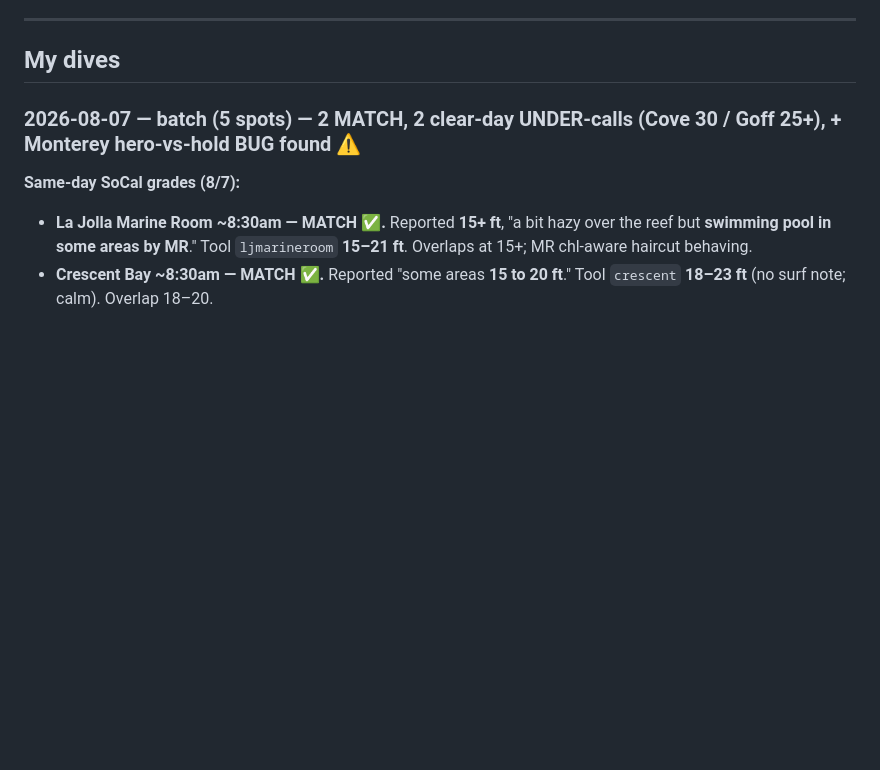
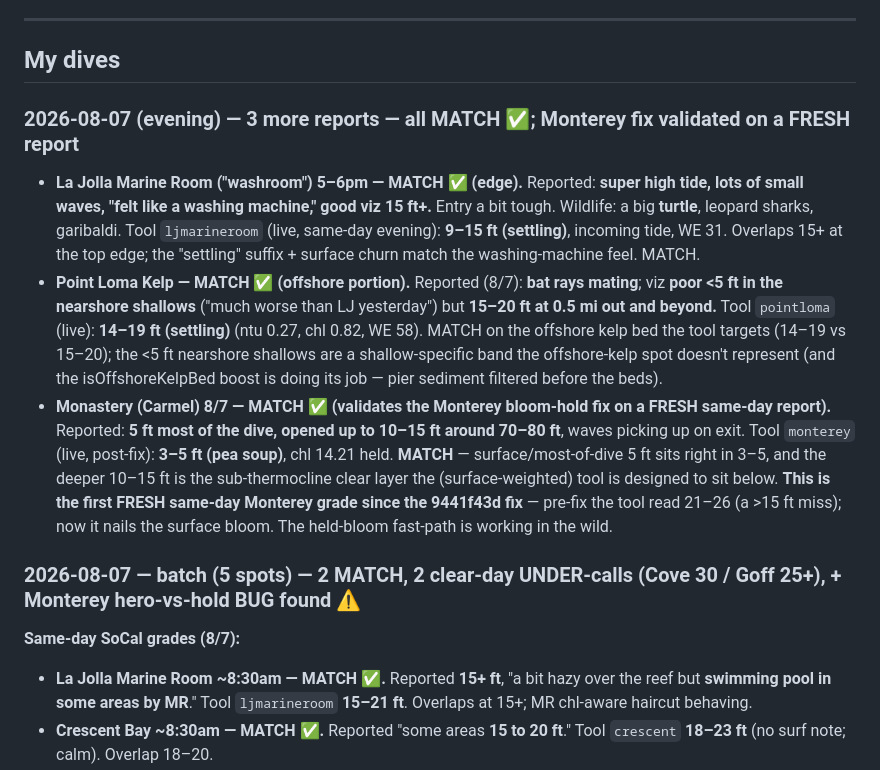
Before and after one commit to whitmanbret/Fishing-Dive-Conditions, a Markdown page: dive-log.md, the part around the change. GitHub-like rendering; blank space fills up the shorter version.

Commit message:
Log 8/7 eve: MR washroom, Pt Loma Kelp, Monastery — all MATCH; Monterey fix validated fresh
Co-Authored-By: Claude Opus 4 (1M context) <noreply@anthropic.com>

```diff
--- a/dive-log.md
+++ b/dive-log.md
@@ -72,6 +72,11 @@ Goal: pair the Scripps underwater cam (direct clarity ground truth) with the con
 ---
 
 ## My dives
+
+### 2026-08-07 (evening) — 3 more reports — all MATCH ✅; Monterey fix validated on a FRESH report
+- **La Jolla Marine Room ("washroom") 5–6pm — MATCH ✅ (edge).** Reported: **super high tide, lots of small waves, "felt like a washing machine," good viz 15 ft+.** Entry a bit tough. Wildlife: a big **turtle**, leopard sharks, garibaldi. Tool `ljmarineroom` (live, same-day evening): **9–15 ft (settling)**, incoming tide, WE 31. Overlaps 15+ at the top edge; the "settling" suffix + surface churn match the washing-machine feel. MATCH.
+- **Point Loma Kelp — MATCH ✅ (offshore portion).** Reported (8/7): **bat rays mating**; viz **poor <5 ft in the nearshore shallows** ("much worse than LJ yesterday") but **15–20 ft at 0.5 mi out and beyond.** Tool `pointloma` (live): **14–19 ft (settling)** (ntu 0.27, chl 0.82, WE 58). MATCH on the offshore kelp bed the tool targets (14–19 vs 15–20); the <5 ft nearshore shallows are a shallow-specific band the offshore-kelp spot doesn't represent (and the isOffshoreKelpBed boost is doing its job — pier sediment filtered before the beds).
+- **Monastery (Carmel) 8/7 — MATCH ✅ (validates the Monterey bloom-hold fix on a FRESH same-day report).** Reported: **5 ft most of the dive, opened up to 10–15 ft around 70–80 ft**, waves picking up on exit. Tool `monterey` (live, post-fix): **3–5 ft (pea soup)**, chl 14.21 held. **MATCH** — surface/most-of-dive 5 ft sits right in 3–5, and the deeper 10–15 ft is the sub-thermocline clear layer the (surface-weighted) tool is designed to sit below. **This is the first FRESH same-day Monterey grade since the 9441f43d fix** — pre-fix the tool read 21–26 (a >15 ft miss); now it nails the surface bloom. The held-bloom fast-path is working in the wild.
 
 ### 2026-08-07 — batch (5 spots) — 2 MATCH, 2 clear-day UNDER-calls (Cove 30 / Goff 25+), + Monterey hero-vs-hold BUG found ⚠️
 
```
